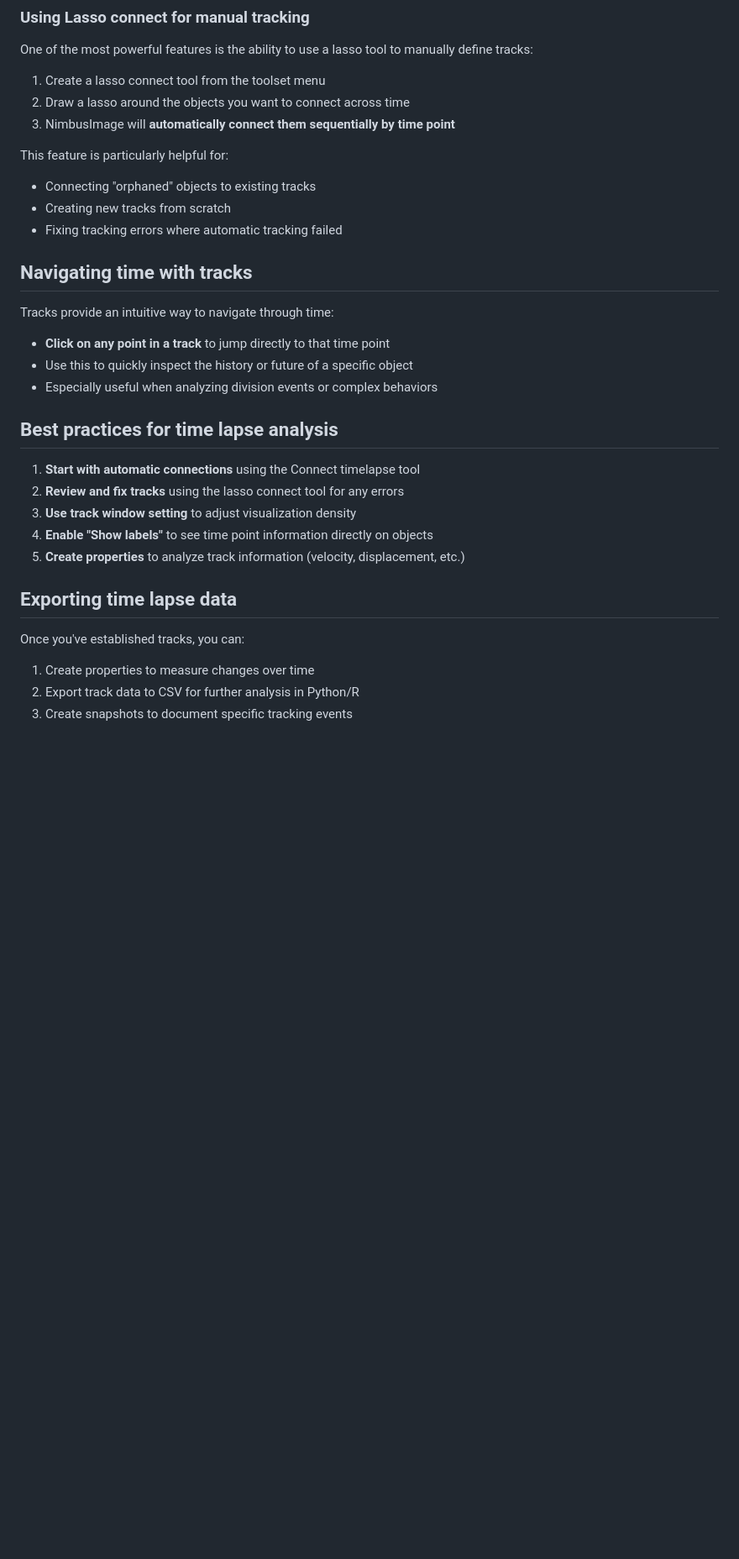
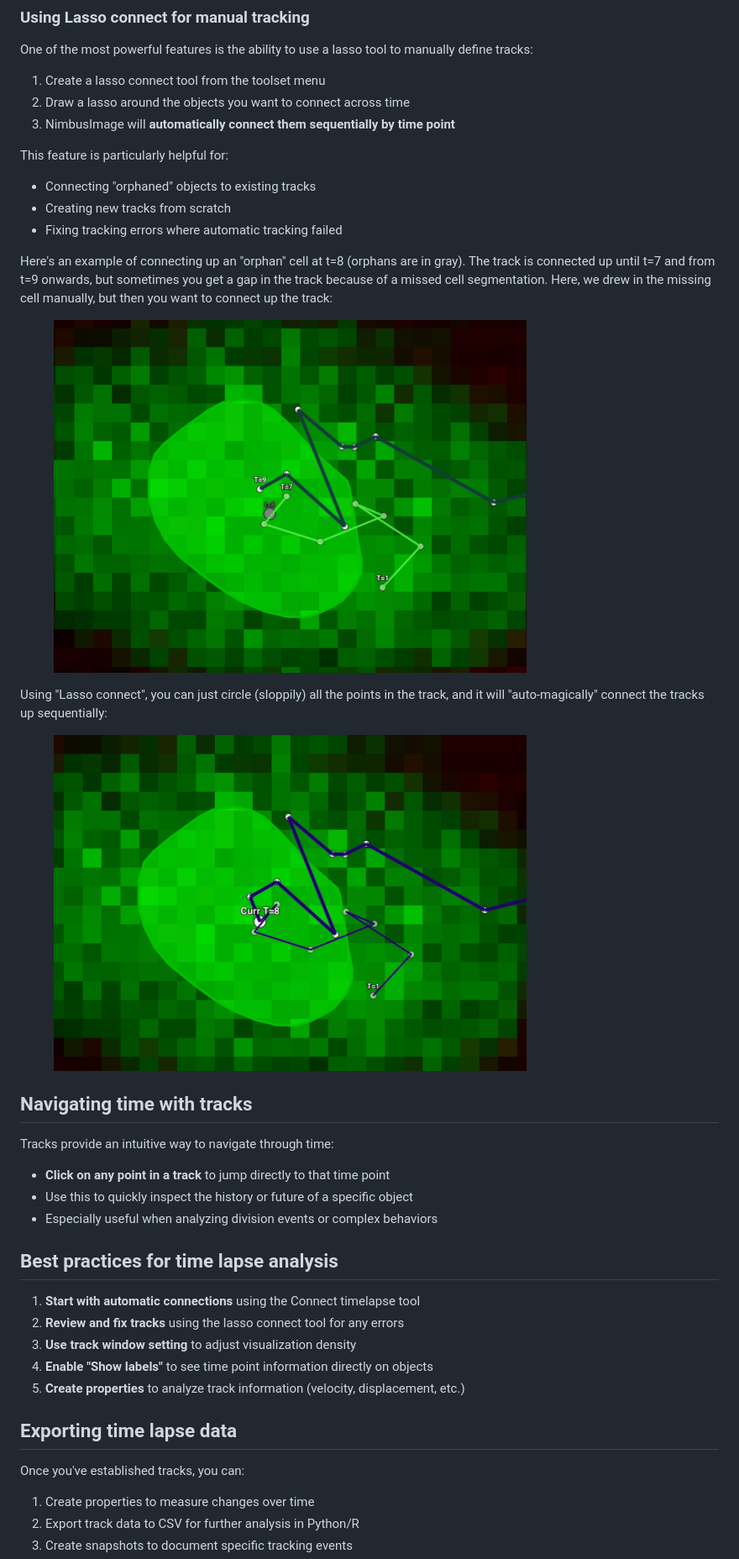
Before and after one commit to arjunrajlaboratory/NimbusImageGitBook, a Markdown page: documentation/time-lapse-mode.md, the part around one of its changes. Shown at 84% size. Rendered like a GitHub page; pictures changed too: .gitbook/assets/image (24).png (added), .gitbook/assets/image (25).png (added); blank space fills up the shorter version.

Commit message:
GITBOOK-62: No subject

```diff
--- a/documentation/time-lapse-mode.md
+++ b/documentation/time-lapse-mode.md
@@ -64,17 +76,26 @@ One of the most powerful features is the ability to use a lasso tool to manually
 3. NimbusImage will **automatically connect them sequentially by time point**
 
 This feature is particularly helpful for:
-- Connecting "orphaned" objects to existing tracks
-- Creating new tracks from scratch
-- Fixing tracking errors where automatic tracking failed
+
+* Connecting "orphaned" objects to existing tracks
+* Creating new tracks from scratch
+* Fixing tracking errors where automatic tracking failed
+
+Here's an example of connecting up an "orphan" cell at t=8 (orphans are in gray). The track is connected up until t=7 and from t=9 onwards, but sometimes you get a gap in the track because of a missed cell segmentation. Here, we drew in the missing cell manually, but then you want to connect up the track:
+
+<div align="left"><figure><img src="../.gitbook/assets/image (24).png" alt="" width="563"><figcaption></figcaption></figure></div>
+
+Using "Lasso connect", you can just circle (sloppily) all the points in the track, and it will "auto-magically" connect the tracks up sequentially:
+
+<div align="left"><figure><img src="../.gitbook/assets/image (25).png" alt="" width="563"><figcaption></figcaption></figure></div>
 
 ## Navigating time with tracks
 
 Tracks provide an intuitive way to navigate through time:
 
-- **Click on any point in a track** to jump directly to that time point
-- Use this to quickly inspect the history or future of a specific object
-- Especially useful when analyzing division events or complex behaviors
+* **Click on any point in a track** to jump directly to that time point
+* Use this to quickly inspect the history or future of a specific object
+* Especially useful when analyzing division events or complex behaviors
 
 ## Best practices for time lapse analysis
 
@@ -87,6 +108,7 @@ Tracks provide an intuitive way to navigate through time:
 ## Exporting time lapse data
 
 Once you've established tracks, you can:
+
 1. Create properties to measure changes over time
 2. Export track data to CSV for further analysis in Python/R
 3. Create snapshots to document specific tracking events
```
Also changed, not shown: other parts of documentation/time-lapse-mode.md (+33 -20 lines), .gitbook/assets/image (22).png (added), .gitbook/assets/image (23).png (added).
